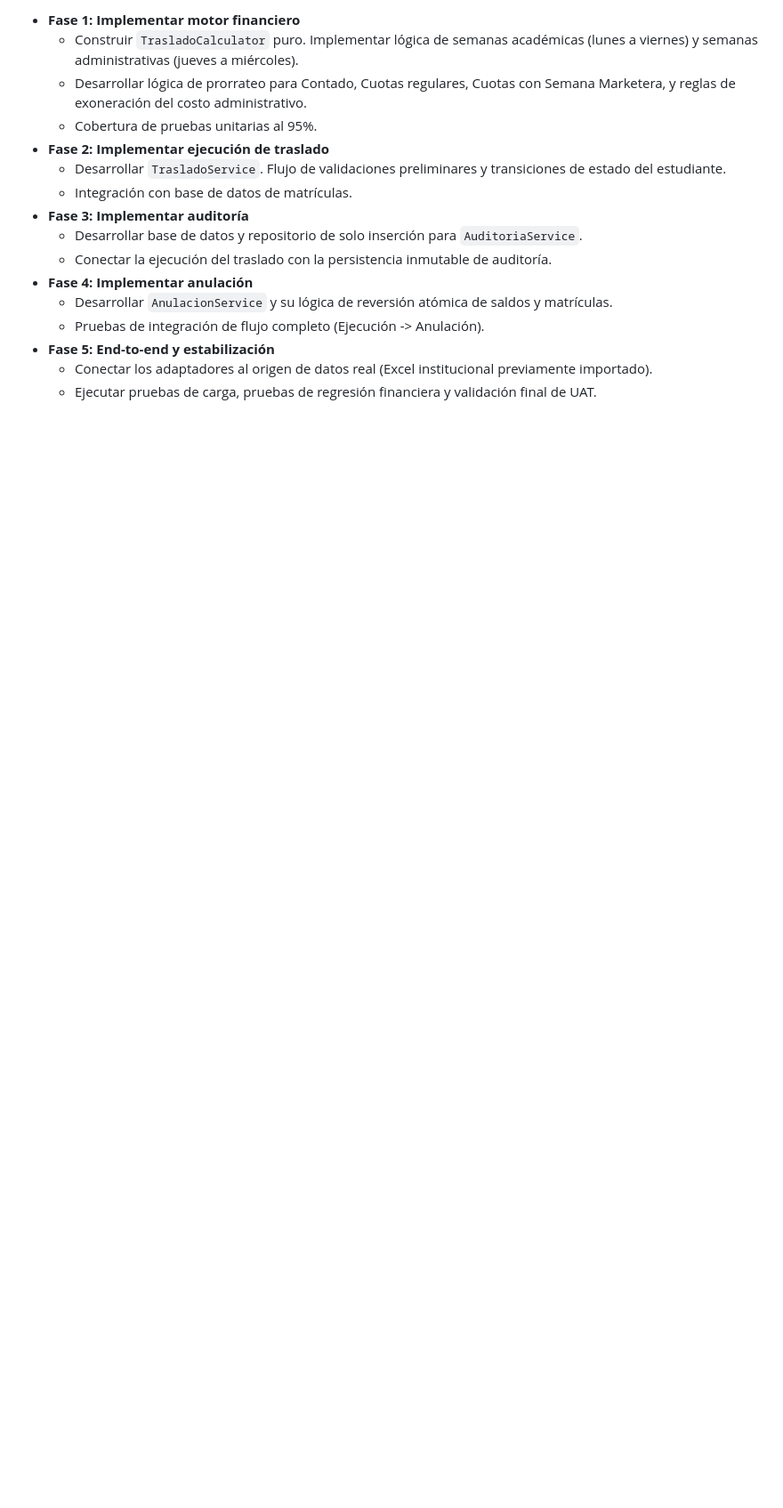
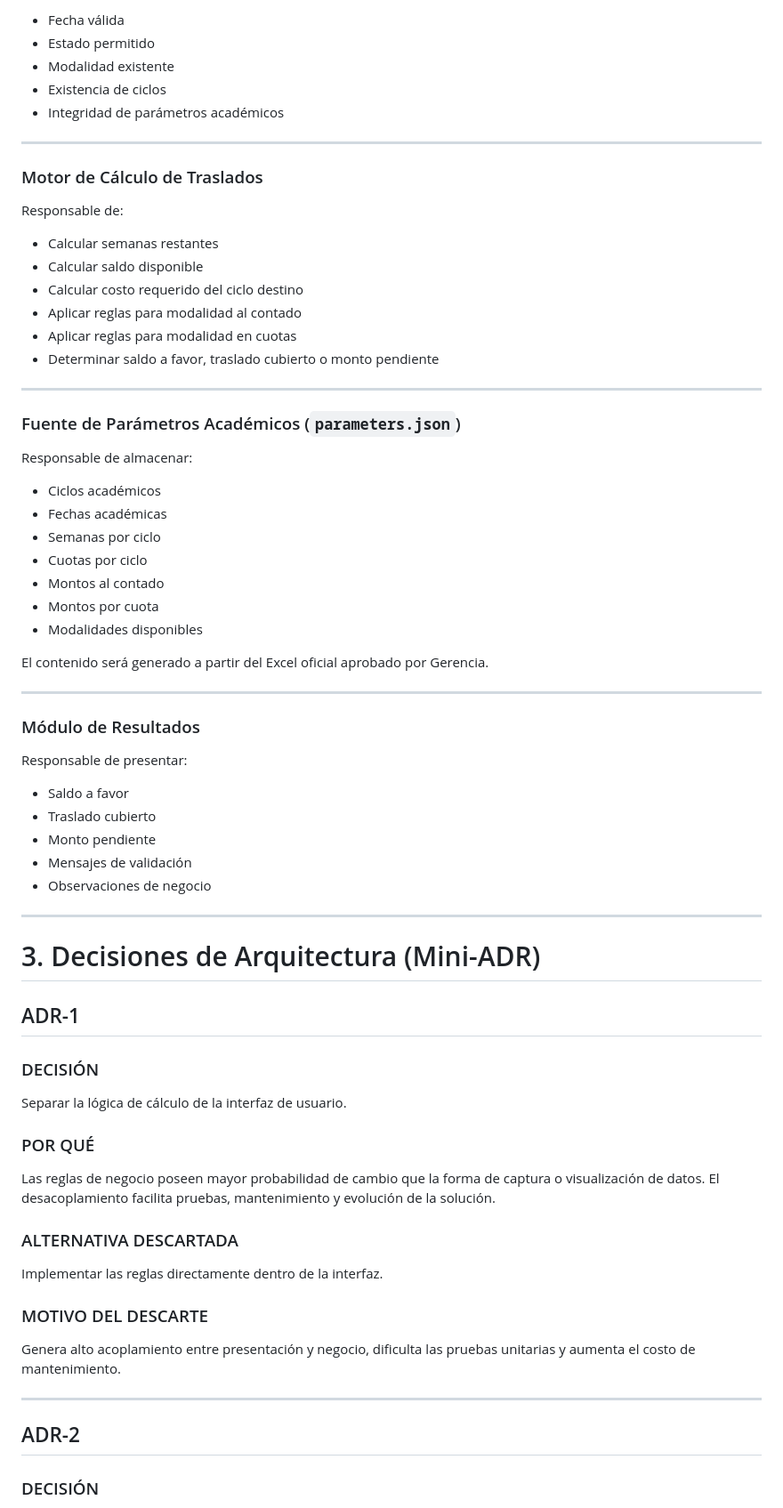
Before and after one commit to wquispe2203/TALLER-SISTEMAS, a Markdown page: .specify/memory/plan.md, the part around one of its changes. Shown at 89% size. Drawn GitHub-style; blank space fills up the shorter version.

Commit message:
docs: finaliza plan.md y spec 3.2

```diff
--- a/.specify/memory/plan.md
+++ b/.specify/memory/plan.md
@@ -72,17 +39,76 @@ graph TD
 
-*   **Fase 1: Implementar motor financiero**
-    - Construir `TrasladoCalculator` puro. Implementar lógica de semanas académicas (lunes a viernes) y semanas administrativas (jueves a miércoles).
-    - Desarrollar lógica de prorrateo para Contado, Cuotas regulares, Cuotas con Semana Marketera, y reglas de exoneración del costo administrativo.
-    - Cobertura de pruebas unitarias al 95%.
-*   **Fase 2: Implementar ejecución de traslado**
-    - Desarrollar `TrasladoService`. Flujo de validaciones preliminares y transiciones de estado del estudiante.
-    - Integración con base de datos de matrículas.
-*   **Fase 3: Implementar auditoría**
-    - Desarrollar base de datos y repositorio de solo inserción para `AuditoriaService`.
-    - Conectar la ejecución del traslado con la persistencia inmutable de auditoría.
-*   **Fase 4: Implementar anulación**
-    - Desarrollar `AnulacionService` y su lógica de reversión atómica de saldos y matrículas.
-    - Pruebas de integración de flujo completo (Ejecución -> Anulación).
-*   **Fase 5: End-to-end y estabilización**
-    - Conectar los adaptadores al origen de datos real (Excel institucional previamente importado).
-    - Ejecutar pruebas de carga, pruebas de regresión financiera y validación final de UAT.
+* Fecha válida
+* Estado permitido
+* Modalidad existente
+* Existencia de ciclos
+* Integridad de parámetros académicos
+
+---
+
+### Motor de Cálculo de Traslados
+
+Responsable de:
+
+* Calcular semanas restantes
+* Calcular saldo disponible
+* Calcular costo requerido del ciclo destino
+* Aplicar reglas para modalidad al contado
+* Aplicar reglas para modalidad en cuotas
+* Determinar saldo a favor, traslado cubierto o monto pendiente
+
+---
+
+### Fuente de Parámetros Académicos (`parameters.json`)
+
+Responsable de almacenar:
+
+* Ciclos académicos
+* Fechas académicas
+* Semanas por ciclo
+* Cuotas por ciclo
+* Montos al contado
+* Montos por cuota
+* Modalidades disponibles
+
+El contenido será generado a partir del Excel oficial aprobado por Gerencia.
+
+---
+
+### Módulo de Resultados
+
+Responsable de presentar:
+
+* Saldo a favor
+* Traslado cubierto
+* Monto pendiente
+* Mensajes de validación
+* Observaciones de negocio
+
+---
+
+# 3. Decisiones de Arquitectura (Mini-ADR)
+
+## ADR-1
+
+### DECISIÓN
+
+Separar la lógica de cálculo de la interfaz de usuario.
+
+### POR QUÉ
+
+Las reglas de negocio poseen mayor probabilidad de cambio que la forma de captura o visualización de datos. El desacoplamiento facilita pruebas, mantenimiento y evolución de la solución.
+
+### ALTERNATIVA DESCARTADA
+
+Implementar las reglas directamente dentro de la interfaz.
+
+### MOTIVO DEL DESCARTE
+
+Genera alto acoplamiento entre presentación y negocio, dificulta las pruebas unitarias y aumenta el costo de mantenimiento.
+
+---
+
+## ADR-2
+
+### DECISIÓN
+
```
Also changed, not shown: other parts of .specify/memory/plan.md (+122 -67 lines), .specify/memory/spec.md (+48 -39 lines), .specify/memory/test-cases.md (deleted, +0 -126 lines).
